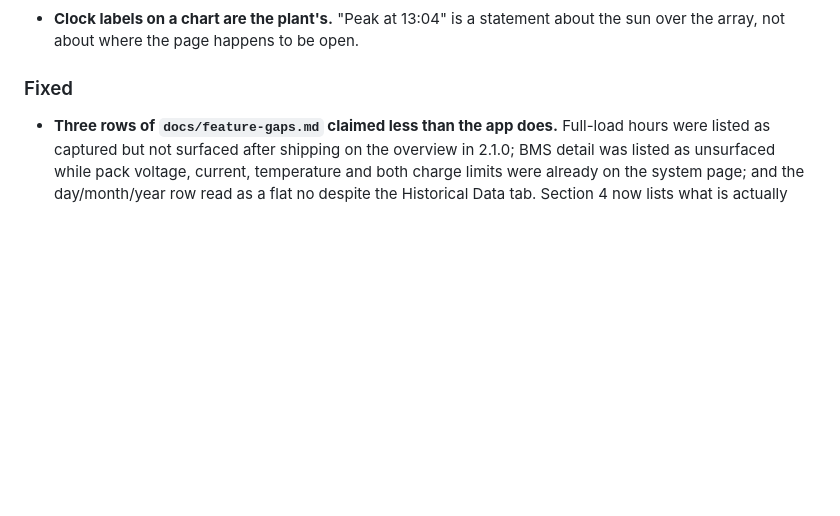
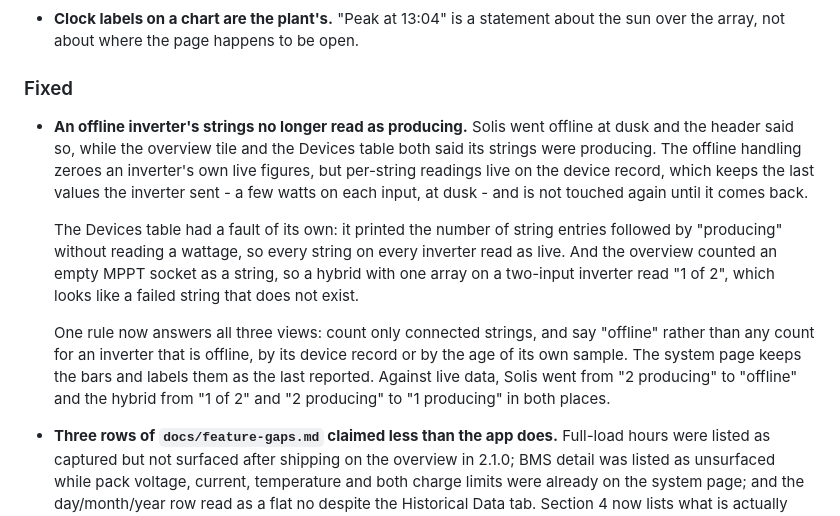
Before and after one commit to muhammadmobi/SolarLens, a Markdown page: CHANGELOG.md, the part around the change. GitHub-like rendering; blank space fills up the shorter version.

Commit message:
Changelog and README: record the strings fix in 2.2.0
The fix landed on this branch after the 2.2.0 entry was written. The entry
now describes it under Fixed, and the README's test counts move from 176 to
188 end-to-end, the six new specs run on both projects.

```diff
--- a/CHANGELOG.md
+++ b/CHANGELOG.md
@@ -74,6 +74,26 @@ The three gaps `docs/feature-gaps.md` had carried since the first release, close
   about the sun over the array, not about where the page happens to be open.
 
 ### Fixed
+
+- **An offline inverter's strings no longer read as producing.** Solis went
+  offline at dusk and the header said so, while the overview tile and the
+  Devices table both said its strings were producing. The offline handling
+  zeroes an inverter's own live figures, but per-string readings live on the
+  device record, which keeps the last values the inverter sent - a few watts
+  on each input, at dusk - and is not touched again until it comes back.
+
+  The Devices table had a fault of its own: it printed the number of string
+  entries followed by "producing" without reading a wattage, so every string
+  on every inverter read as live. And the overview counted an empty MPPT socket
+  as a string, so a hybrid with one array on a two-input inverter read "1 of
+  2", which looks like a failed string that does not exist.
+
+  One rule now answers all three views: count only connected strings, and say
+  "offline" rather than any count for an inverter that is offline, by its
+  device record or by the age of its own sample. The system page keeps the
+  bars and labels them as the last reported. Against live data, Solis went
+  from "2 producing" to "offline" and the hybrid from "1 of 2" and "2
+  producing" to "1 producing" in both places.
 
 - **Three rows of `docs/feature-gaps.md` claimed less than the app does.**
   Full-load hours were listed as captured but not surfaced after shipping on the
```
Also changed, not shown: README.md (+2 -2 lines).
